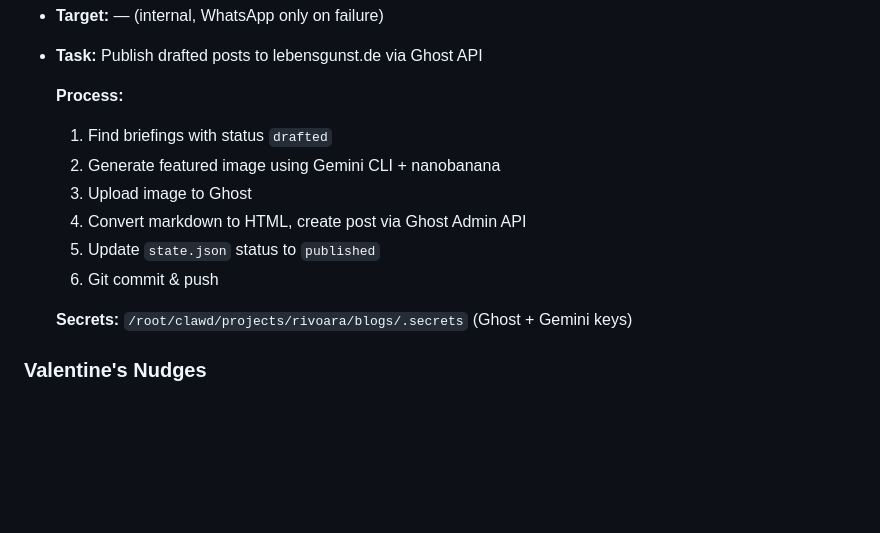
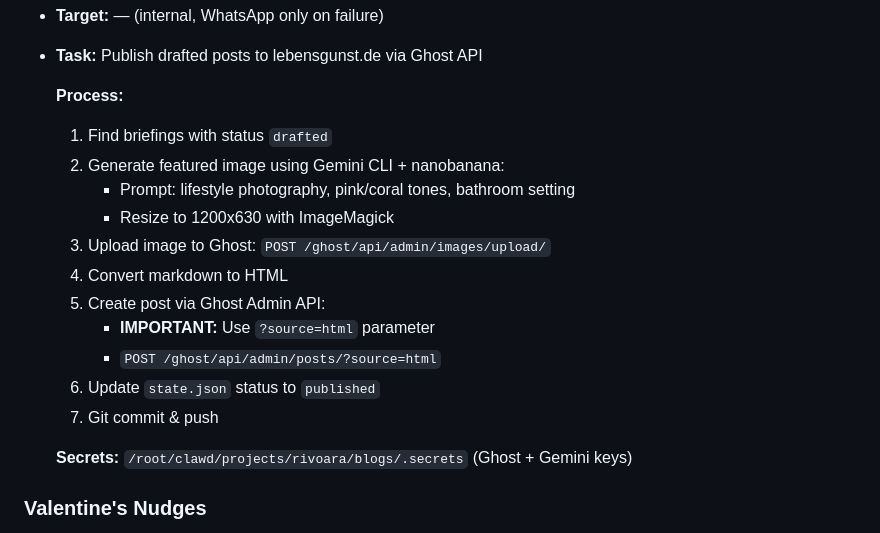
Before and after one commit to lovdoorg-ops/clawd-workspace, a Markdown page: cron-jobs.md, the part around the change. Rendered like a GitHub page; blank space fills up the shorter version.

Commit message:
Fix publish cron: ?source=html, image resize to 1200x630, better prompts

```diff
--- a/cron-jobs.md
+++ b/cron-jobs.md
@@ -111,11 +111,16 @@ Active scheduled tasks managed by Clawdbot. All task jobs run in **isolated sess
 
   **Process:**
   1. Find briefings with status `drafted`
-  2. Generate featured image using Gemini CLI + nanobanana
-  3. Upload image to Ghost
-  4. Convert markdown to HTML, create post via Ghost Admin API
-  5. Update `state.json` status to `published`
-  6. Git commit & push
+  2. Generate featured image using Gemini CLI + nanobanana:
+     - Prompt: lifestyle photography, pink/coral tones, bathroom setting
+     - Resize to 1200x630 with ImageMagick
+  3. Upload image to Ghost: `POST /ghost/api/admin/images/upload/`
+  4. Convert markdown to HTML
+  5. Create post via Ghost Admin API:
+     - **IMPORTANT:** Use `?source=html` parameter
+     - `POST /ghost/api/admin/posts/?source=html`
+  6. Update `state.json` status to `published`
+  7. Git commit & push
 
   **Secrets:** `/root/clawd/projects/rivoara/blogs/.secrets` (Ghost + Gemini keys)
 
```
